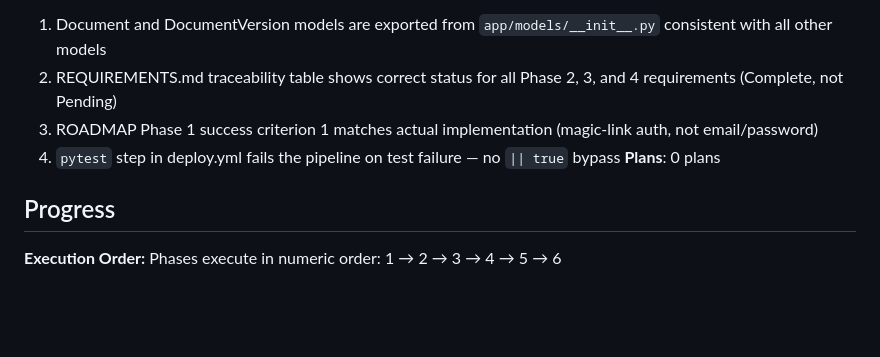
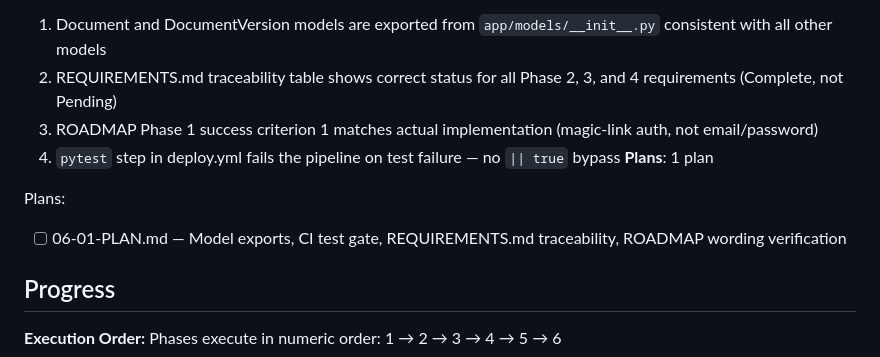
Before and after one commit to bilton11/bryanandbryan, a Markdown page: .planning/ROADMAP.md, the part around the change. Drawn GitHub-style; blank space fills up the shorter version.

Commit message:
docs(06): create phase plan
Phase 06: Codebase Consistency Cleanup
- 1 plan in 1 wave
- 1 parallel, 0 sequential
- Ready for execution

Co-Authored-By: Claude Opus 4.6 (1M context) <noreply@anthropic.com>

```diff
--- a/.planning/ROADMAP.md
+++ b/.planning/ROADMAP.md
@@ -111,7 +111,10 @@ Plans:
   2. REQUIREMENTS.md traceability table shows correct status for all Phase 2, 3, and 4 requirements (Complete, not Pending)
   3. ROADMAP Phase 1 success criterion 1 matches actual implementation (magic-link auth, not email/password)
   4. `pytest` step in deploy.yml fails the pipeline on test failure — no `|| true` bypass
-**Plans**: 0 plans
+**Plans**: 1 plan
+
+Plans:
+- [ ] 06-01-PLAN.md — Model exports, CI test gate, REQUIREMENTS.md traceability, ROADMAP wording verification
 
 ## Progress
 
```
Also changed, not shown: 1 other file.
